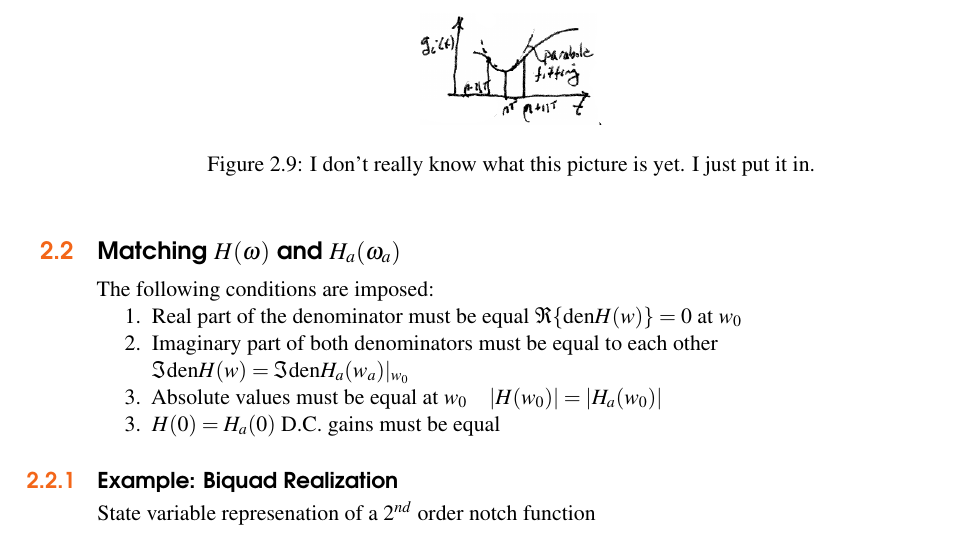
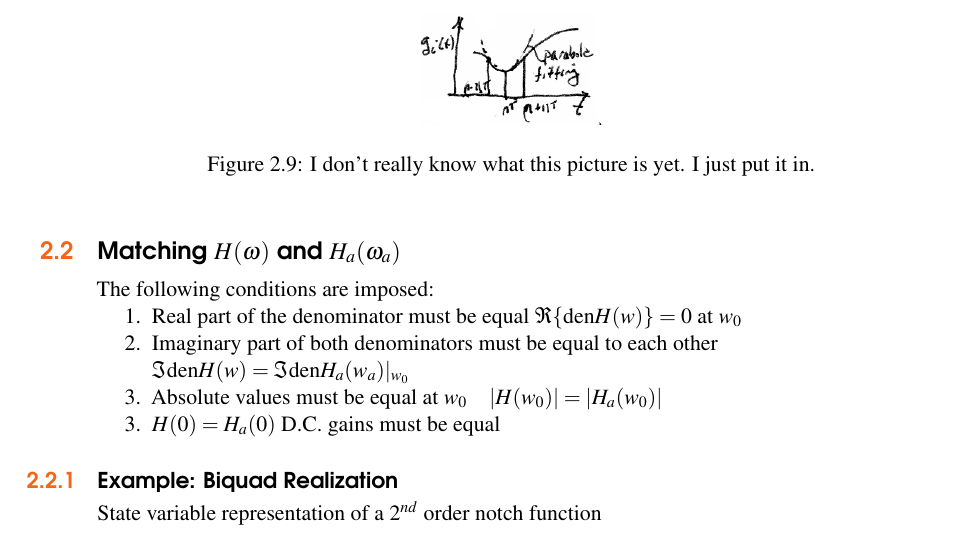
Before and after one commit to Hardolaf/ece5021, a LaTeX book (main.tex): part of page 23 of 27, cut so that both start at the same text. Compiled offline with pdfLaTeX.

Commit message:
correct typo

```diff
--- a/main.tex
+++ b/main.tex
@@ -938,7 +938,7 @@ The following conditions are imposed:
   \caption{I don't really know what this picture is yet. I just put it in.}
 \end{figure}
 
-State variable represenation of a 2$^{nd}$ order notch function
+State variable representation of a 2$^{nd}$ order notch function
 
 
 \begin{figure}[h]
```
